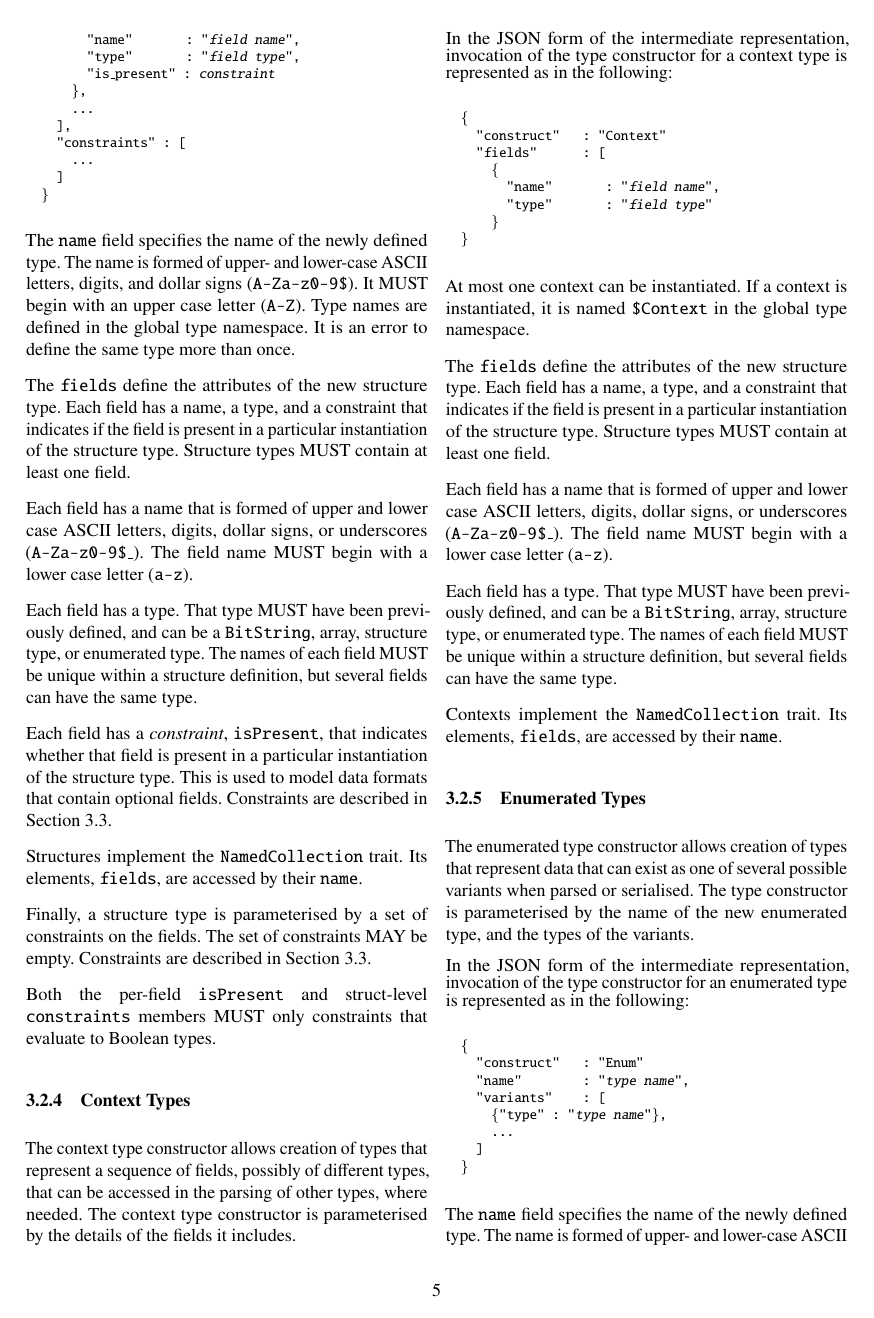
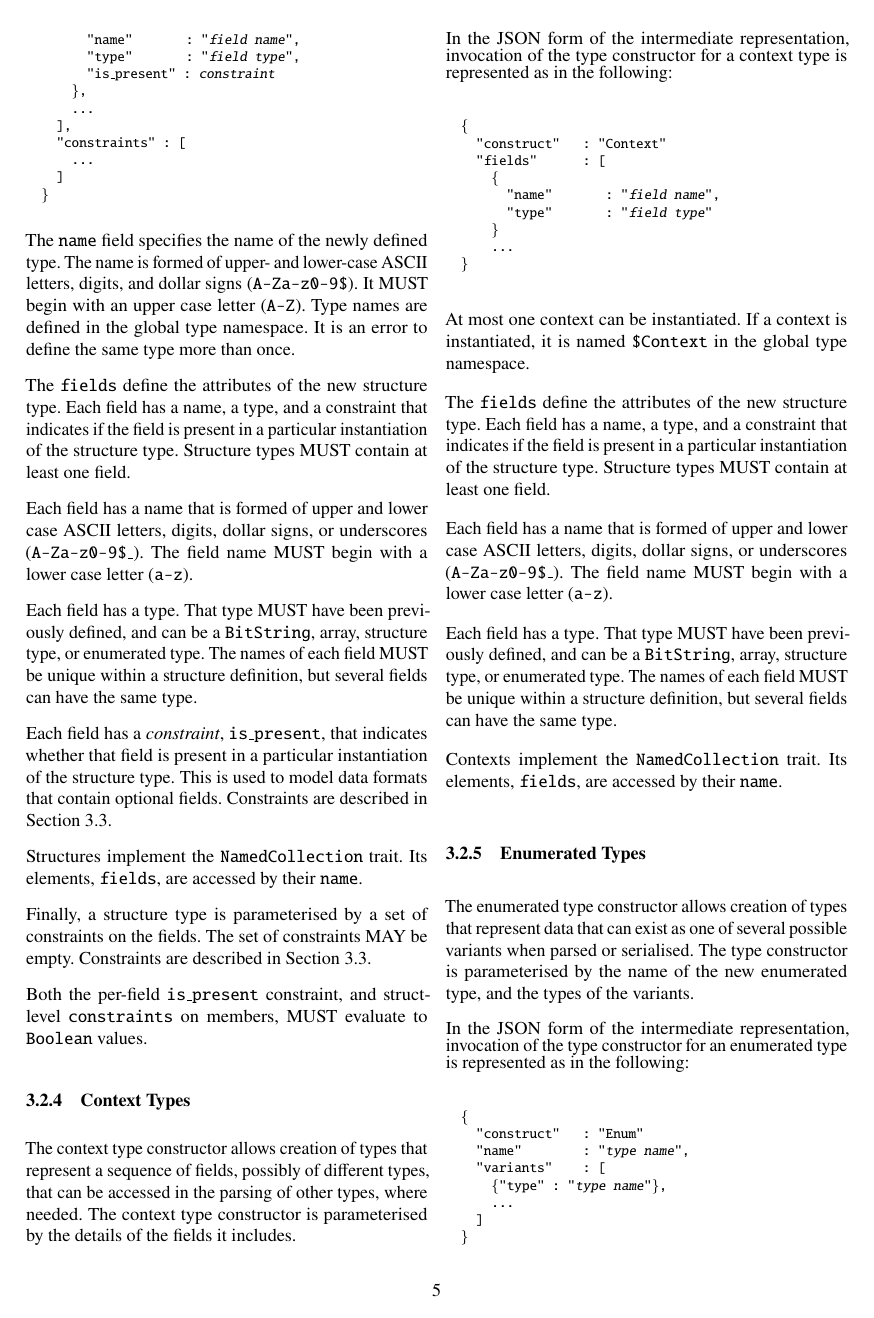
Before and after one commit to DavidSouthgate/improving-protocol-standards, a LaTeX paper (notes/ir.tex): page 5 of 8. Compiled offline with pdfLaTeX.

Commit message:
Trivial fixes

```diff
--- a/notes/ir.tex
+++ b/notes/ir.tex
@@ -595,7 +595,7 @@ be a \code{BitString}, array, structure type, or enumerated type. The names
 of each field MUST be unique within a structure definition, but several
 fields can have the same type.
 
-Each field has a \emph{constraint}, \code{isPresent}, that indicates
+Each field has a \emph{constraint}, \code{is\_present}, that indicates
 whether that field is present in a particular instantiation of the
 structure type. This is used to model data formats that contain optional
 fields. Constraints are described in Section \ref{sec:constraints}.
@@ -607,8 +607,8 @@ Finally, a structure type is parameterised by a set of constraints on the
 fields. The set of constraints MAY be empty. Constraints are described in
 Section \ref{sec:constraints}.
 
-Both the per-field \code{isPresent} and struct-level \code{constraints} members MUST
-only constraints that evaluate to Boolean types.
+Both the per-field \code{is\_present} constraint, and struct-level
+\code{constraints} on members, MUST evaluate to \code{Boolean} values.
 
 % - - - - - - - - - - - - - - - - - - - - - - - - - - - - - - - - - - - - - - - - - - - - - - - - -
 \subsubsection{Context Types}
```
Also changed, not shown: notes/ir.tex (9 more changed lines).
